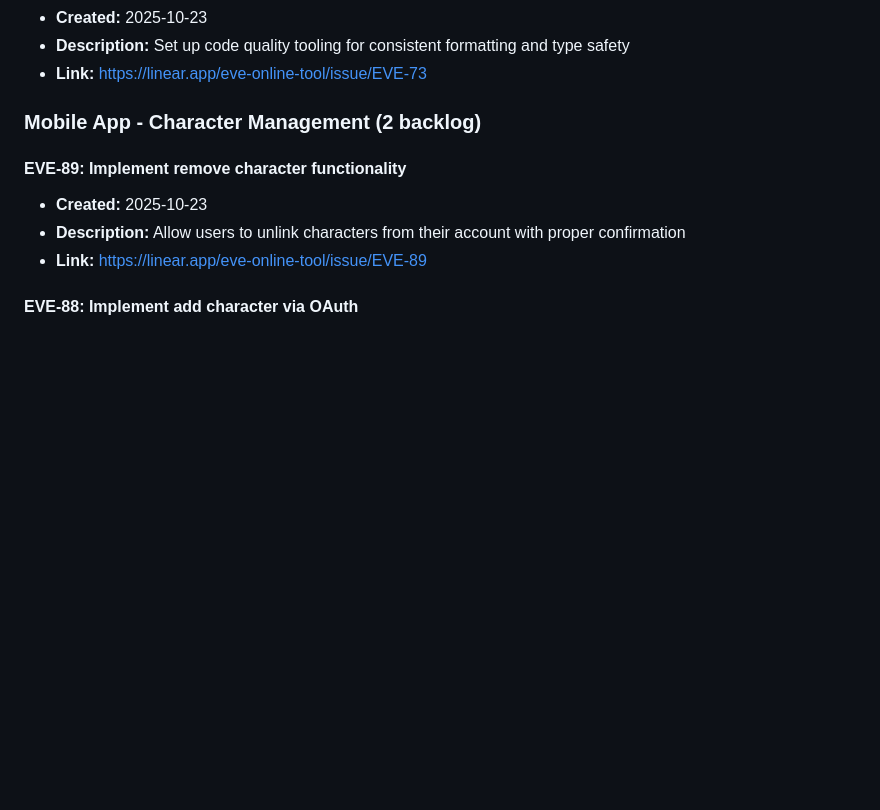
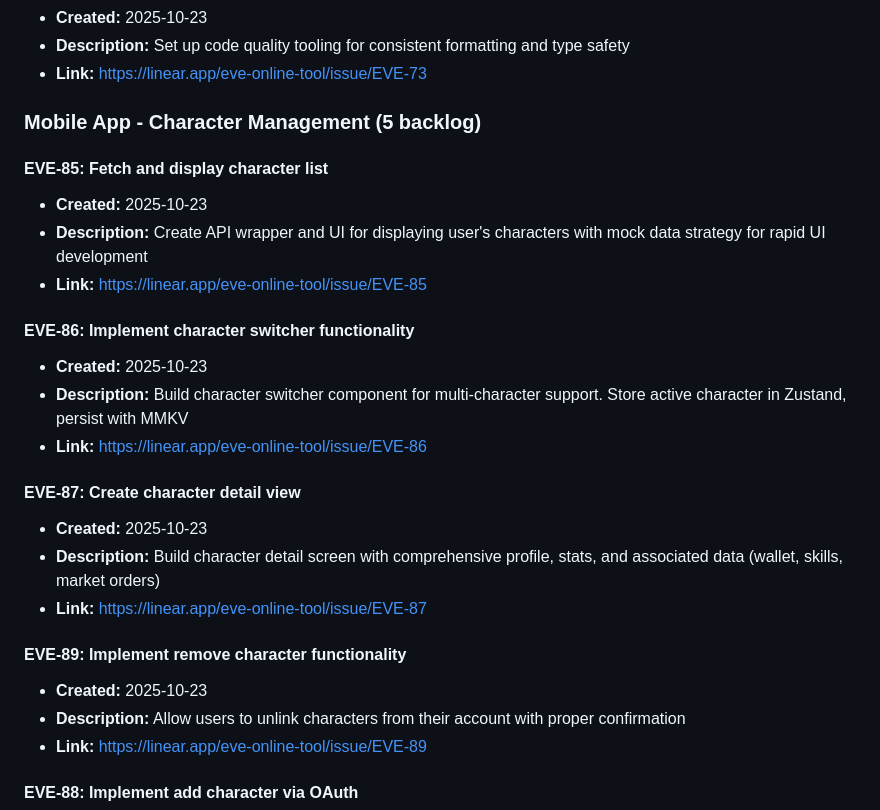
Before and after one commit to UlyasPendragon/eve-online-tool, a Markdown page: LINEAR_ISSUES.md, the part around one of its changes. Rendered like a GitHub page; blank space fills up the shorter version.

```diff
--- a/LINEAR_ISSUES.md
+++ b/LINEAR_ISSUES.md
@@ -254,7 +221,22 @@ This document provides a quick reference index of all Linear issues for the EVE
 - **Description:** Set up code quality tooling for consistent formatting and type safety
 - **Link:** https://linear.app/eve-online-tool/issue/EVE-73
 
-### Mobile App - Character Management (2 backlog)
+### Mobile App - Character Management (5 backlog)
+
+#### EVE-85: Fetch and display character list
+- **Created:** 2025-10-23
+- **Description:** Create API wrapper and UI for displaying user's characters with mock data strategy for rapid UI development
+- **Link:** https://linear.app/eve-online-tool/issue/EVE-85
+
+#### EVE-86: Implement character switcher functionality
+- **Created:** 2025-10-23
+- **Description:** Build character switcher component for multi-character support. Store active character in Zustand, persist with MMKV
+- **Link:** https://linear.app/eve-online-tool/issue/EVE-86
+
+#### EVE-87: Create character detail view
+- **Created:** 2025-10-23
+- **Description:** Build character detail screen with comprehensive profile, stats, and associated data (wallet, skills, market orders)
+- **Link:** https://linear.app/eve-online-tool/issue/EVE-87
 
 #### EVE-89: Implement remove character functionality
 - **Created:** 2025-10-23
```
Also changed, not shown: other parts of LINEAR_ISSUES.md (+17 -46 lines).
